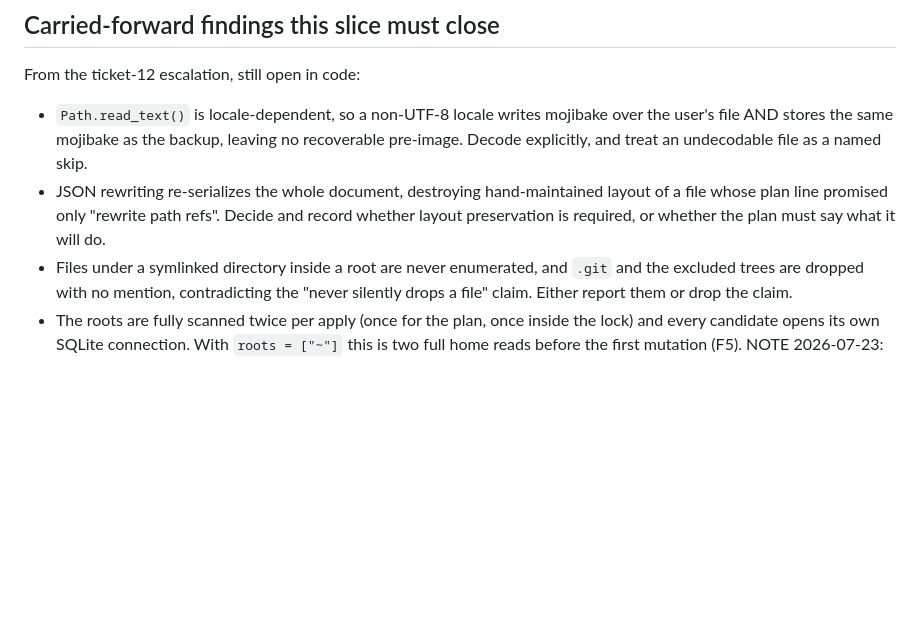
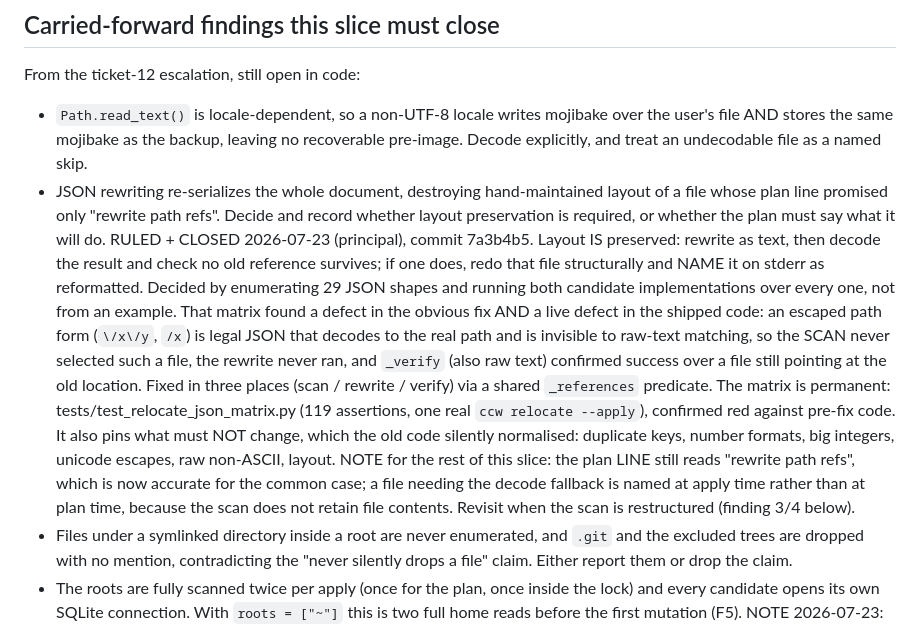
Before and after one commit to CaptainCodeAU/cc-warehouse, a Markdown page: harness/tickets/12b-relocate-content.md, the part around the change. Drawn GitHub-style; blank space fills up the shorter version.

Commit message:
docs(harness): record the 12b finding-2 ruling and what the matrix found
Ticket 12b's finding 2 was a question, not a defect. It now carries the principal's
ruling (preserve layout, decode-check, report the exception), the commit that
implements it, and - more importantly - what the enumeration turned up that the
question did not anticipate: an escaped path form is invisible to the raw-text
scan, so such a file was never selected, never rewritten, and verify confirmed
success over it.

Also records the residual: the plan line says "rewrite path refs", which is now
accurate for the common case, but a file needing the decode fallback is named at
apply time rather than at plan time, because the scan does not retain contents.
Revisit when the scan is restructured under this slice's findings 3 and 4.

No contract rule changed; DESIGN and SPEC are untouched. DESIGN 11's "JSON-aware
editing rewrites every string in the decoded document, KEYS INCLUDED" still holds:
it mandates the OUTCOME, and a boundary-guarded text substitution rewrites a
path-shaped KEY exactly as it rewrites a value, with the decode path retained for
the shapes text cannot reach.

```diff
--- a/harness/tickets/12b-relocate-content.md
+++ b/harness/tickets/12b-relocate-content.md
@@ -62,6 +62,24 @@ From the ticket-12 escalation, still open in code:
 - JSON rewriting re-serializes the whole document, destroying hand-maintained layout of
   a file whose plan line promised only "rewrite path refs". Decide and record whether
   layout preservation is required, or whether the plan must say what it will do.
+  RULED + CLOSED 2026-07-23 (principal), commit 7a3b4b5. Layout IS preserved: rewrite as
+  text, then decode the result and check no old reference survives; if one does, redo that
+  file structurally and NAME it on stderr as reformatted. Decided by enumerating 29 JSON
+  shapes and running both candidate implementations over every one, not from an example.
+  That matrix found a defect in the obvious fix AND a live defect in the shipped code:
+  an escaped path form (`\/x\/y`, `/x`) is legal JSON that decodes to the real path
+  and is invisible to raw-text matching, so the SCAN never selected such a file, the
+  rewrite never ran, and `_verify` (also raw text) confirmed success over a file still
+  pointing at the old location. Fixed in three places (scan / rewrite / verify) via a
+  shared `_references` predicate. The matrix is permanent:
+  tests/test_relocate_json_matrix.py (119 assertions, one real `ccw relocate --apply`),
+  confirmed red against pre-fix code. It also pins what must NOT change, which the old
+  code silently normalised: duplicate keys, number formats, big integers, unicode escapes,
+  raw non-ASCII, layout.
+  NOTE for the rest of this slice: the plan LINE still reads "rewrite path refs", which is
+  now accurate for the common case; a file needing the decode fallback is named at apply
+  time rather than at plan time, because the scan does not retain file contents. Revisit
+  when the scan is restructured (finding 3/4 below).
 - Files under a symlinked directory inside a root are never enumerated, and `.git` and
   the excluded trees are dropped with no mention, contradicting the "never silently
   drops a file" claim. Either report them or drop the claim.
```
